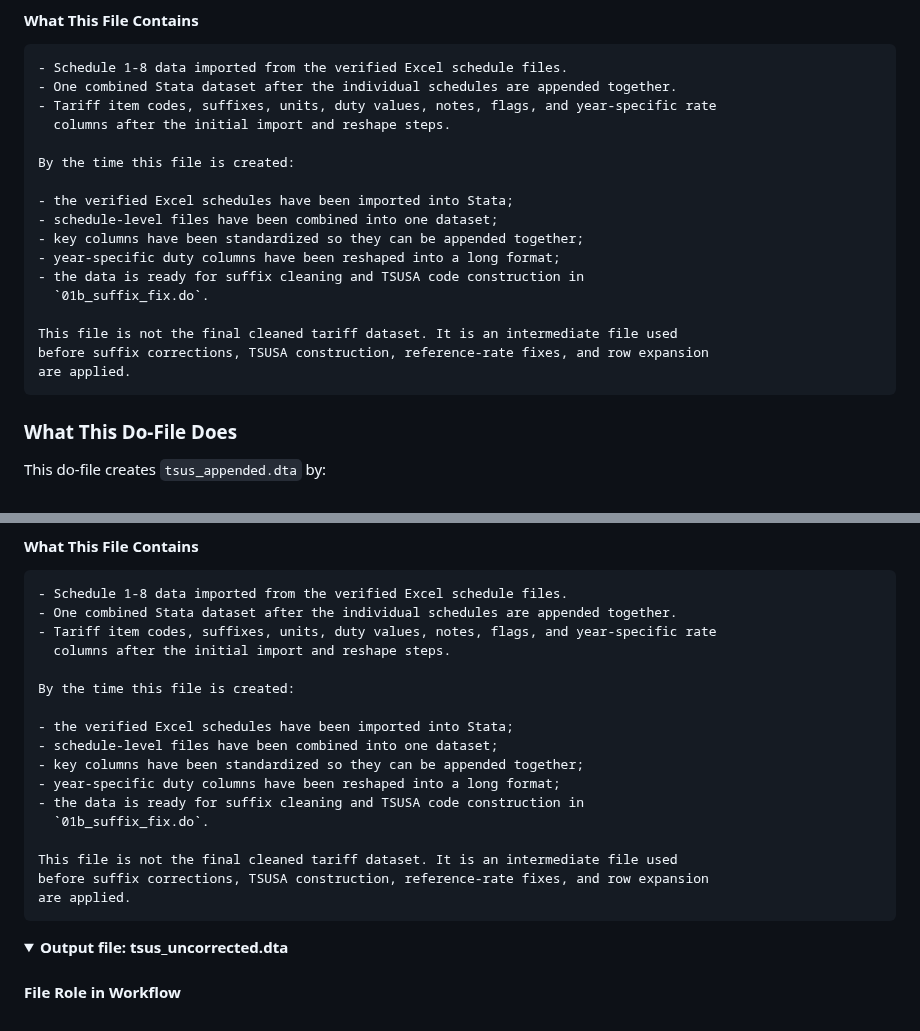
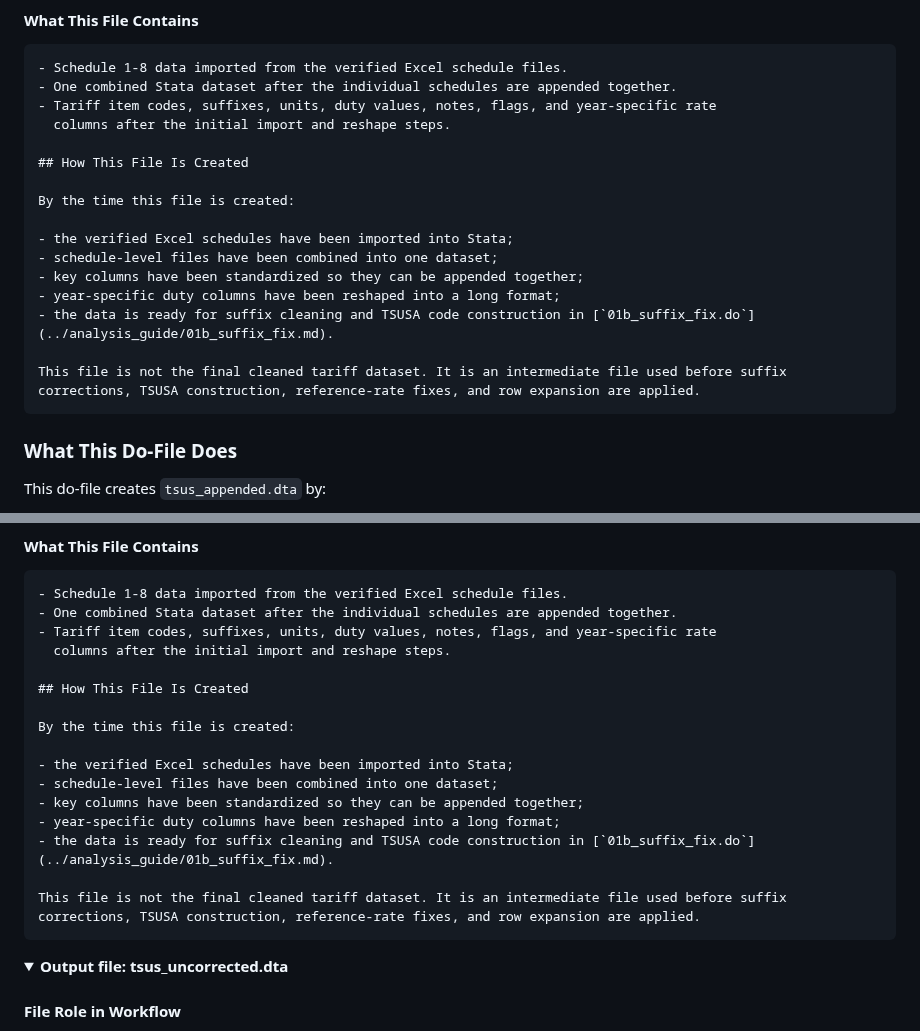
Before and after one commit to Kevinkdy/Sandbox, a Markdown page: dy-analysis-integrated-guide-codeblocks.md, 2 parts joined by grey strips. Drawn GitHub-style; folded sections open.

Commit message:
Use source text for appended data notes

````diff
--- a/dy-analysis-integrated-guide-codeblocks.md
+++ b/dy-analysis-integrated-guide-codeblocks.md
@@ -117,18 +117,17 @@ because the later Stata scripts depend on these fields being readable and consis
 - Tariff item codes, suffixes, units, duty values, notes, flags, and year-specific rate
   columns after the initial import and reshape steps.
 
+## How This File Is Created
+
 By the time this file is created:
 
 - the verified Excel schedules have been imported into Stata;
 - schedule-level files have been combined into one dataset;
 - key columns have been standardized so they can be appended together;
 - year-specific duty columns have been reshaped into a long format;
-- the data is ready for suffix cleaning and TSUSA code construction in
-  `01b_suffix_fix.do`.
+- the data is ready for suffix cleaning and TSUSA code construction in [`01b_suffix_fix.do`](../analysis_guide/01b_suffix_fix.md).
 
-This file is not the final cleaned tariff dataset. It is an intermediate file used
-before suffix corrections, TSUSA construction, reference-rate fixes, and row expansion
-are applied.
+This file is not the final cleaned tariff dataset. It is an intermediate file used before suffix corrections, TSUSA construction, reference-rate fixes, and row expansion are applied.
 ```
 </details>
 
@@ -263,18 +262,17 @@ log close
 - Tariff item codes, suffixes, units, duty values, notes, flags, and year-specific rate
   columns after the initial import and reshape steps.
 
+## How This File Is Created
+
 By the time this file is created:
 
 - the verified Excel schedules have been imported into Stata;
 - schedule-level files have been combined into one dataset;
 - key columns have been standardized so they can be appended together;
 - year-specific duty columns have been reshaped into a long format;
-- the data is ready for suffix cleaning and TSUSA code construction in
-  `01b_suffix_fix.do`.
+- the data is ready for suffix cleaning and TSUSA code construction in [`01b_suffix_fix.do`](../analysis_guide/01b_suffix_fix.md).
 
-This file is not the final cleaned tariff dataset. It is an intermediate file used
-before suffix corrections, TSUSA construction, reference-rate fixes, and row expansion
-are applied.
+This file is not the final cleaned tariff dataset. It is an intermediate file used before suffix corrections, TSUSA construction, reference-rate fixes, and row expansion are applied.
 ```
 </details>
 
````
